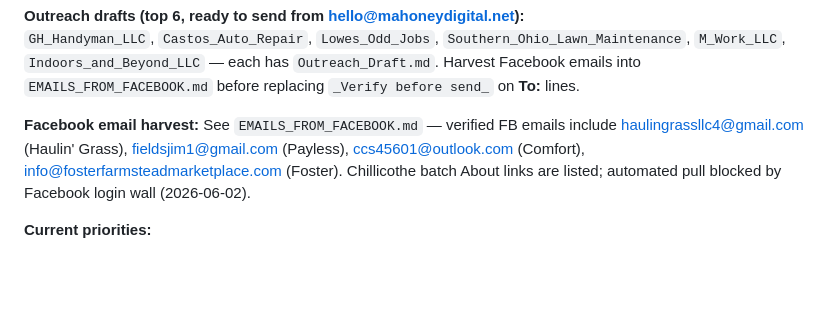
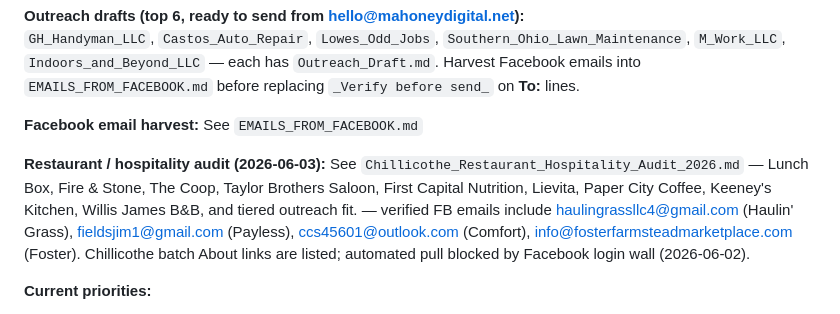
Before and after one commit to Biggs237/mahoney-digital, a Markdown page: Outreach/README.md, the part around the change. GitHub-like rendering; blank space fills up the shorter version.

Commit message:
Add Chillicothe restaurant and hospitality online presence audit

```diff
--- a/Outreach/README.md
+++ b/Outreach/README.md
@@ -44,7 +44,9 @@ See `Chillicothe_Prospect_Rankings_2026-06-02.md` for full ranked list (#1 = wor
 **Outreach drafts (top 6, ready to send from hello@mahoneydigital.net):**
 `GH_Handyman_LLC`, `Castos_Auto_Repair`, `Lowes_Odd_Jobs`, `Southern_Ohio_Lawn_Maintenance`, `M_Work_LLC`, `Indoors_and_Beyond_LLC` — each has `Outreach_Draft.md`. Harvest Facebook emails into `EMAILS_FROM_FACEBOOK.md` before replacing `_Verify before send_` on **To:** lines.
 
-**Facebook email harvest:** See `EMAILS_FROM_FACEBOOK.md` — verified FB emails include haulingrassllc4@gmail.com (Haulin' Grass), fieldsjim1@gmail.com (Payless), ccs45601@outlook.com (Comfort), info@fosterfarmsteadmarketplace.com (Foster). Chillicothe batch About links are listed; automated pull blocked by Facebook login wall (2026-06-02).
+**Facebook email harvest:** See `EMAILS_FROM_FACEBOOK.md`
+
+**Restaurant / hospitality audit (2026-06-03):** See `Chillicothe_Restaurant_Hospitality_Audit_2026.md` — Lunch Box, Fire & Stone, The Coop, Taylor Brothers Saloon, First Capital Nutrition, Lievita, Paper City Coffee, Keeney's Kitchen, Willis James B&B, and tiered outreach fit. — verified FB emails include haulingrassllc4@gmail.com (Haulin' Grass), fieldsjim1@gmail.com (Payless), ccs45601@outlook.com (Comfort), info@fosterfarmsteadmarketplace.com (Foster). Chillicothe batch About links are listed; automated pull blocked by Facebook login wall (2026-06-02).
 
 **Current priorities:**
 - Monitor Chillicothe Comfort (sent 2026-06-02 to ccs45601@outlook.com) for reply. Follow up by phone (740) 774-2242 or FB https://www.facebook.com/ccs45601/ ~June 6-7 if needed.
```
Also changed, not shown: Outreach/Chillicothe_Restaurant_Hospitality_Audit_2026.md (added, +140 -0 lines).
